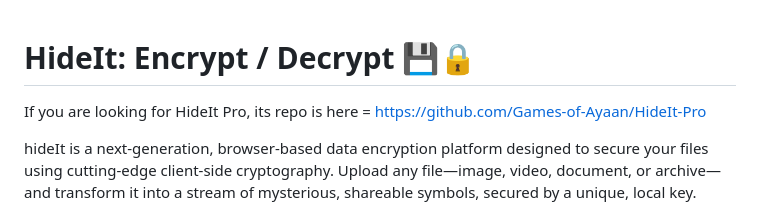
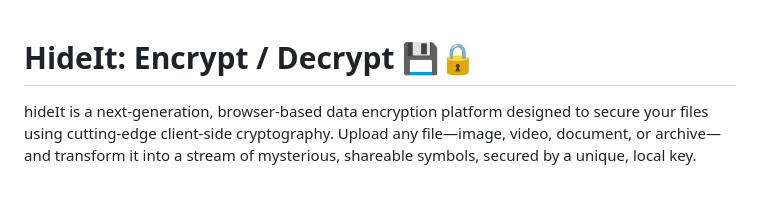
Before and after one commit to Games-of-Ayaan/Hide-It, a Markdown page: README.md, the part around the change. Rendered like a GitHub page; blank space fills up the shorter version.

```diff
--- a/README.md
+++ b/README.md
@@ -1,7 +1,4 @@
 # HideIt: Encrypt / Decrypt 💾🔒
-
-If you are looking for HideIt Pro, its repo is here = https://github.com/Games-of-Ayaan/HideIt-Pro
-
 hideIt is a next-generation, browser-based data encryption platform designed to secure your files using cutting-edge client-side cryptography. Upload any file—image, video, document, or archive—and transform it into a stream of mysterious, shareable symbols, secured by a unique, local key.
 
 Absolute privacy is the core protocol. All encryption and decryption processes occur directly in your browser, ensuring zero server-side processing and zero data leakage.
```
